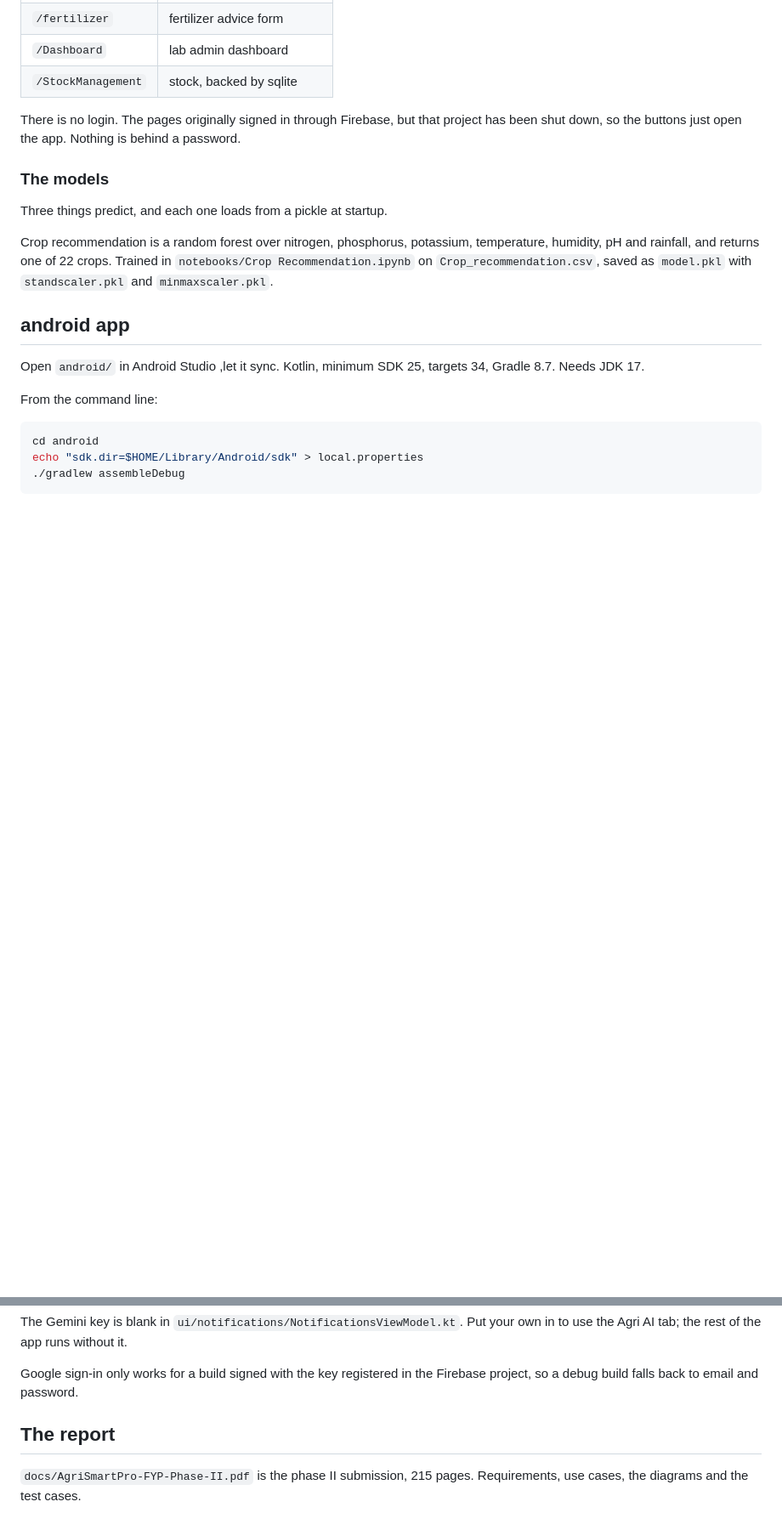
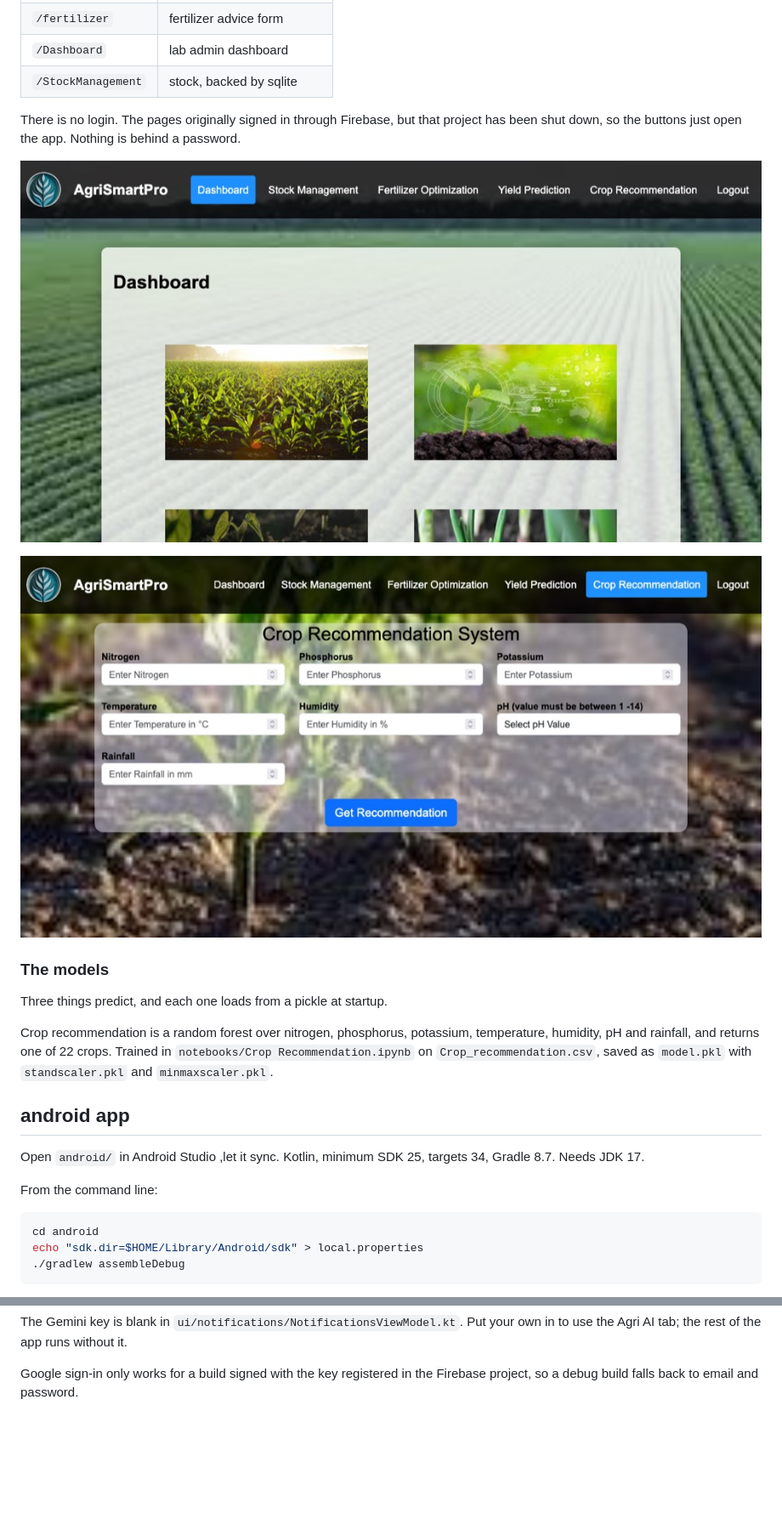
Before and after one commit to thehmzr/AgriSmartPro, a Markdown page: README.md, 2 parts joined by grey strips. Shown: that part at 85% size. Rendered like a GitHub page; pictures changed too: docs/images/web-crop-recommendation.jpg (added), docs/images/web-dashboard.jpg (added); blank space fills up the shorter version.

Commit message:
keep the report out of the repo and show the web pages instead
the phase II pdf lives with the rest of the project documents locally. added
two screenshots of the running backend so the readme shows what it looks
like.

```diff
--- a/README.md
+++ b/README.md
@@ -54,6 +54,10 @@ skips whatever is already done.
 There is no login. The pages originally signed in through Firebase, but that
 project has been shut down, so the buttons just open the app. Nothing is
 behind a password.
+
+![Dashboard](docs/images/web-dashboard.jpg)
+
+![Crop recommendation](docs/images/web-crop-recommendation.jpg)
 
 ### The models
 
@@ -97,8 +101,3 @@ your own in to use the Agri AI tab; the rest of the app runs without it.
 
 Google sign-in only works for a build signed with the key registered in the
 Firebase project, so a debug build falls back to email and password.
-
-## The report
-
-`docs/AgriSmartPro-FYP-Phase-II.pdf` is the phase II submission, 215 pages.
-Requirements, use cases, the diagrams and the test cases.
```
Also changed, not shown: other parts of README.md (+1 -1 lines).
